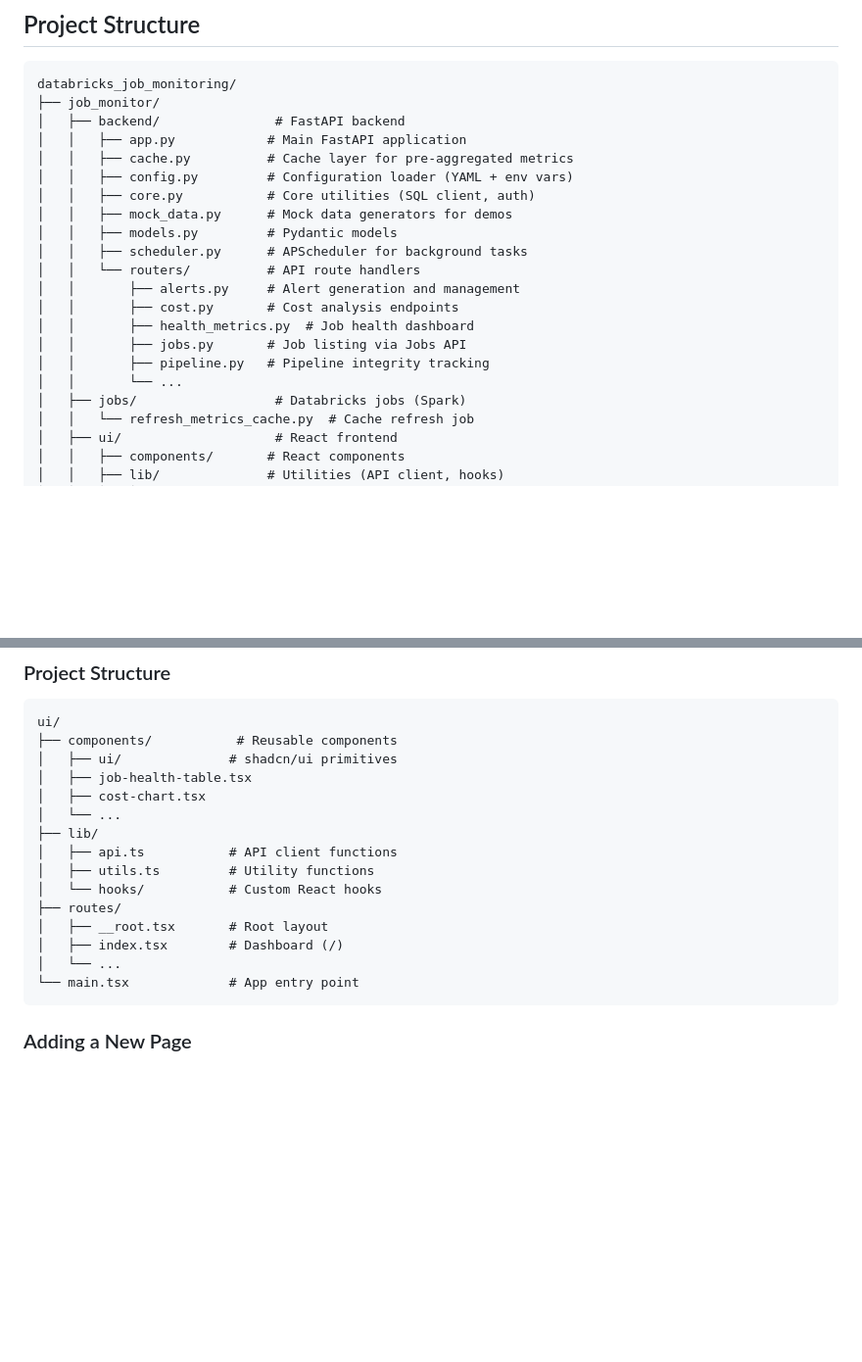
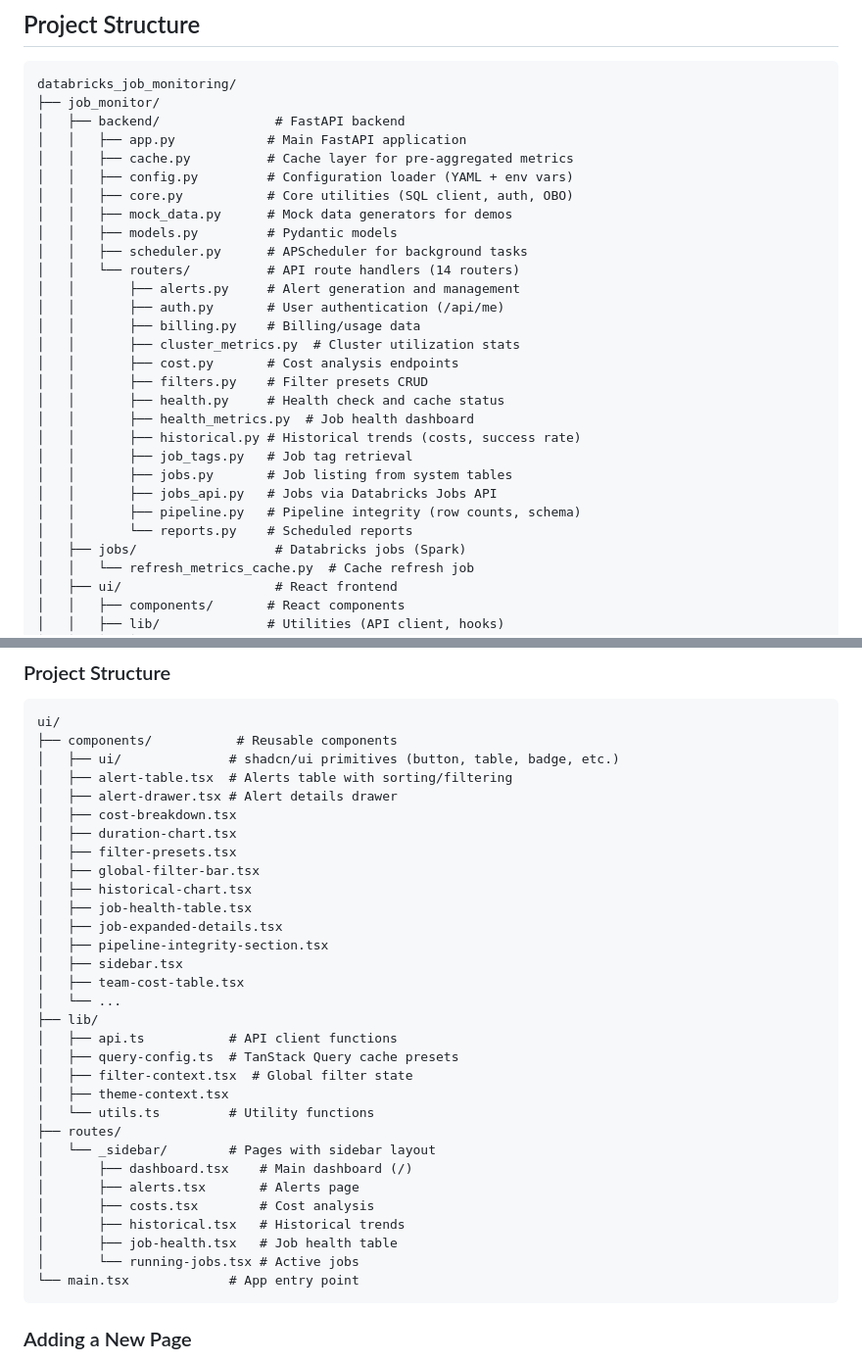
Before and after one commit to LaurentPRAT-DB/job_monitor, a Markdown page: DEVELOPER.md, 2 parts joined by grey strips. Shown at 98% size. GitHub-like rendering; blank space fills up the shorter version.

Commit message:
docs: update API endpoints and project structure documentation
- README: Expand API endpoints table from 10 to 32 endpoints
- README: Organize endpoints by category (Jobs, Alerts, Costs, etc.)
- DEVELOPER: List all 14 backend routers with descriptions
- DEVELOPER: Update UI structure to show _sidebar routes and components
- DEVELOPER: Add filter-context and query-config to lib section

Co-Authored-By: Claude Opus 4.6 <noreply@anthropic.com>

````diff
--- a/DEVELOPER.md
+++ b/DEVELOPER.md
@@ -11,17 +11,25 @@ databricks_job_monitoring/
 │   │   ├── app.py            # Main FastAPI application
 │   │   ├── cache.py          # Cache layer for pre-aggregated metrics
 │   │   ├── config.py         # Configuration loader (YAML + env vars)
-│   │   ├── core.py           # Core utilities (SQL client, auth)
+│   │   ├── core.py           # Core utilities (SQL client, auth, OBO)
 │   │   ├── mock_data.py      # Mock data generators for demos
 │   │   ├── models.py         # Pydantic models
 │   │   ├── scheduler.py      # APScheduler for background tasks
-│   │   └── routers/          # API route handlers
+│   │   └── routers/          # API route handlers (14 routers)
 │   │       ├── alerts.py     # Alert generation and management
+│   │       ├── auth.py       # User authentication (/api/me)
+│   │       ├── billing.py    # Billing/usage data
+│   │       ├── cluster_metrics.py  # Cluster utilization stats
 │   │       ├── cost.py       # Cost analysis endpoints
+│   │       ├── filters.py    # Filter presets CRUD
+│   │       ├── health.py     # Health check and cache status
 │   │       ├── health_metrics.py  # Job health dashboard
-│   │       ├── jobs.py       # Job listing via Jobs API
-│   │       ├── pipeline.py   # Pipeline integrity tracking
-│   │       └── ...
+│   │       ├── historical.py # Historical trends (costs, success rate)
+│   │       ├── job_tags.py   # Job tag retrieval
+│   │       ├── jobs.py       # Job listing from system tables
+│   │       ├── jobs_api.py   # Jobs via Databricks Jobs API
+│   │       ├── pipeline.py   # Pipeline integrity (row counts, schema)
+│   │       └── reports.py    # Scheduled reports
 │   ├── jobs/                  # Databricks jobs (Spark)
 │   │   └── refresh_metrics_cache.py  # Cache refresh job
 │   ├── ui/                    # React frontend
@@ -202,18 +210,34 @@ alerts = mock.generate_alerts()
 ```
 ui/
 ├── components/           # Reusable components
-│   ├── ui/              # shadcn/ui primitives
+│   ├── ui/              # shadcn/ui primitives (button, table, badge, etc.)
+│   ├── alert-table.tsx  # Alerts table with sorting/filtering
+│   ├── alert-drawer.tsx # Alert details drawer
+│   ├── cost-breakdown.tsx
+│   ├── duration-chart.tsx
+│   ├── filter-presets.tsx
+│   ├── global-filter-bar.tsx
+│   ├── historical-chart.tsx
 │   ├── job-health-table.tsx
-│   ├── cost-chart.tsx
+│   ├── job-expanded-details.tsx
+│   ├── pipeline-integrity-section.tsx
+│   ├── sidebar.tsx
+│   ├── team-cost-table.tsx
 │   └── ...
 ├── lib/
 │   ├── api.ts           # API client functions
-│   ├── utils.ts         # Utility functions
-│   └── hooks/           # Custom React hooks
+│   ├── query-config.ts  # TanStack Query cache presets
+│   ├── filter-context.tsx  # Global filter state
+│   ├── theme-context.tsx
+│   └── utils.ts         # Utility functions
 ├── routes/
-│   ├── __root.tsx       # Root layout
-│   ├── index.tsx        # Dashboard (/)
-│   └── ...
+│   └── _sidebar/        # Pages with sidebar layout
+│       ├── dashboard.tsx    # Main dashboard (/)
+│       ├── alerts.tsx       # Alerts page
+│       ├── costs.tsx        # Cost analysis
+│       ├── historical.tsx   # Historical trends
+│       ├── job-health.tsx   # Job health table
+│       └── running-jobs.tsx # Active jobs
 └── main.tsx             # App entry point
 ```
 
````
Also changed, not shown: README.md (+26 -2 lines).
